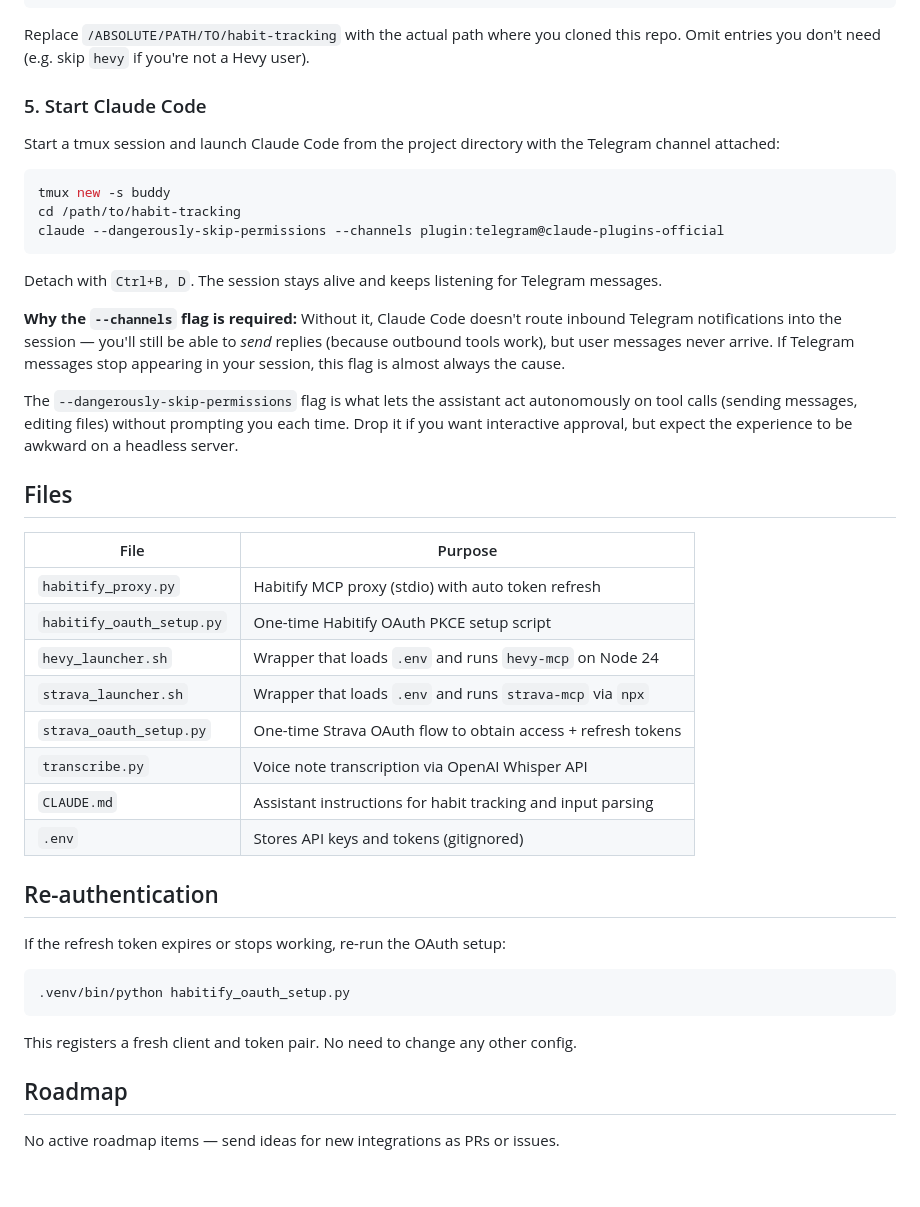
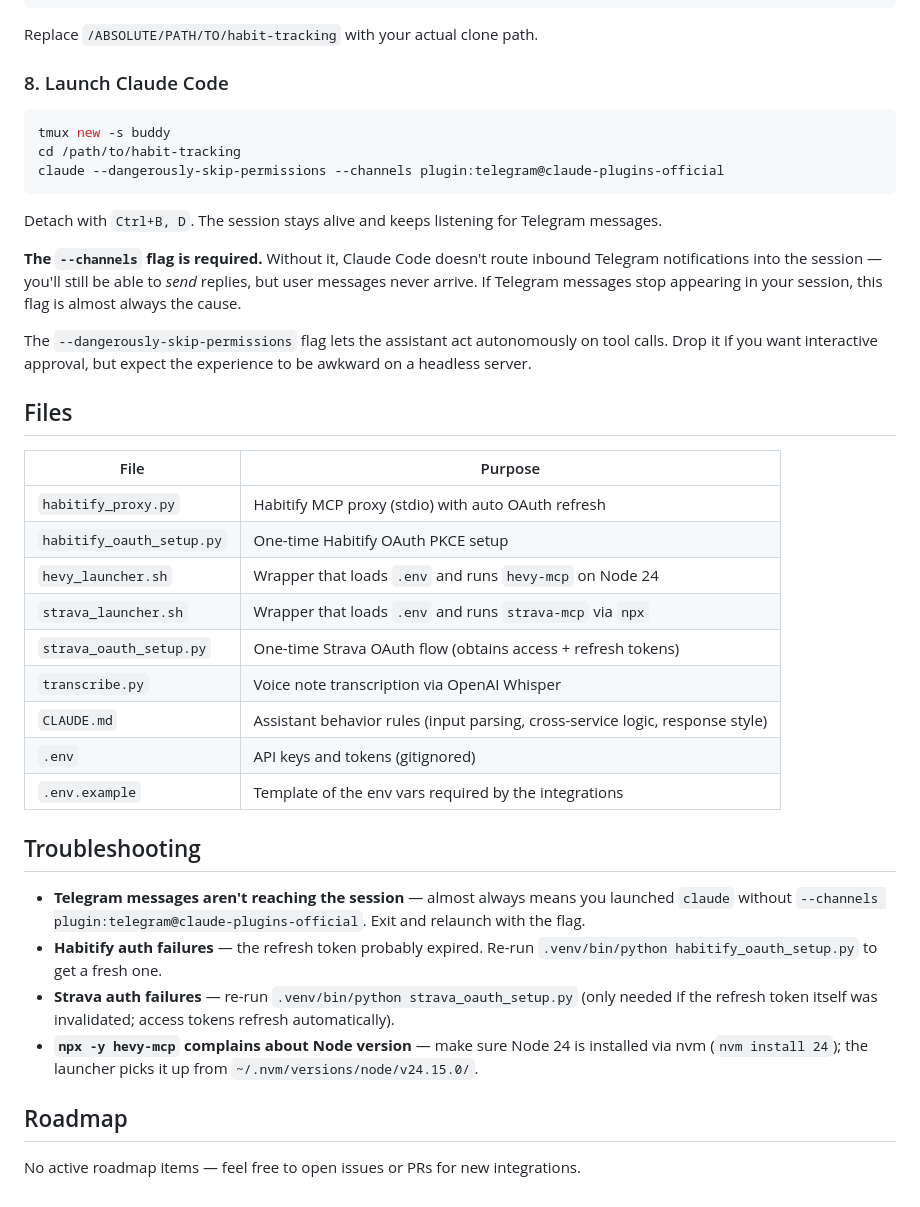
Before and after one commit to acrdlph/accountability-buddy, a Markdown page: README.md, the part around one of its changes. Rendered like a GitHub page.

````diff
--- a/README.md
+++ b/README.md
@@ -128,11 +130,9 @@ Create or edit `~/.mcp.json`:
 }
 ```
 
-Replace `/ABSOLUTE/PATH/TO/habit-tracking` with the actual path where you cloned this repo. Omit entries you don't need (e.g. skip `hevy` if you're not a Hevy user).
+Replace `/ABSOLUTE/PATH/TO/habit-tracking` with your actual clone path.
 
-### 5. Start Claude Code
-
-Start a tmux session and launch Claude Code from the project directory with the Telegram channel attached:
+### 8. Launch Claude Code
 
 ```bash
 tmux new -s buddy
@@ -142,33 +142,31 @@ claude --dangerously-skip-permissions --channels plugin:telegram@claude-plugins-
 
 Detach with `Ctrl+B, D`. The session stays alive and keeps listening for Telegram messages.
 
-**Why the `--channels` flag is required:** Without it, Claude Code doesn't route inbound Telegram notifications into the session — you'll still be able to *send* replies (because outbound tools work), but user messages never arrive. If Telegram messages stop appearing in your session, this flag is almost always the cause.
+**The `--channels` flag is required.** Without it, Claude Code doesn't route inbound Telegram notifications into the session — you'll still be able to *send* replies, but user messages never arrive. If Telegram messages stop appearing in your session, this flag is almost always the cause.
 
-The `--dangerously-skip-permissions` flag is what lets the assistant act autonomously on tool calls (sending messages, editing files) without prompting you each time. Drop it if you want interactive approval, but expect the experience to be awkward on a headless server.
+The `--dangerously-skip-permissions` flag lets the assistant act autonomously on tool calls. Drop it if you want interactive approval, but expect the experience to be awkward on a headless server.
 
 ## Files
 
 | File | Purpose |
 |---|---|
-| `habitify_proxy.py` | Habitify MCP proxy (stdio) with auto token refresh |
-| `habitify_oauth_setup.py` | One-time Habitify OAuth PKCE setup script |
+| `habitify_proxy.py` | Habitify MCP proxy (stdio) with auto OAuth refresh |
+| `habitify_oauth_setup.py` | One-time Habitify OAuth PKCE setup |
 | `hevy_launcher.sh` | Wrapper that loads `.env` and runs `hevy-mcp` on Node 24 |
 | `strava_launcher.sh` | Wrapper that loads `.env` and runs `strava-mcp` via `npx` |
-| `strava_oauth_setup.py` | One-time Strava OAuth flow to obtain access + refresh tokens |
-| `transcribe.py` | Voice note transcription via OpenAI Whisper API |
-| `CLAUDE.md` | Assistant instructions for habit tracking and input parsing |
-| `.env` | Stores API keys and tokens (gitignored) |
+| `strava_oauth_setup.py` | One-time Strava OAuth flow (obtains access + refresh tokens) |
+| `transcribe.py` | Voice note transcription via OpenAI Whisper |
+| `CLAUDE.md` | Assistant behavior rules (input parsing, cross-service logic, response style) |
+| `.env` | API keys and tokens (gitignored) |
+| `.env.example` | Template of the env vars required by the integrations |
 
-## Re-authentication
+## Troubleshooting
 
-If the refresh token expires or stops working, re-run the OAuth setup:
-
-```bash
-.venv/bin/python habitify_oauth_setup.py
-```
-
-This registers a fresh client and token pair. No need to change any other config.
+- **Telegram messages aren't reaching the session** — almost always means you launched `claude` without `--channels plugin:telegram@claude-plugins-official`. Exit and relaunch with the flag.
+- **Habitify auth failures** — the refresh token probably expired. Re-run `.venv/bin/python habitify_oauth_setup.py` to get a fresh one.
+- **Strava auth failures** — re-run `.venv/bin/python strava_oauth_setup.py` (only needed if the refresh token itself was invalidated; access tokens refresh automatically).
+- **`npx -y hevy-mcp` complains about Node version** — make sure Node 24 is installed via nvm (`nvm install 24`); the launcher picks it up from `~/.nvm/versions/node/v24.15.0/`.
 
 ## Roadmap
 
-No active roadmap items — send ideas for new integrations as PRs or issues.
+No active roadmap items — feel free to open issues or PRs for new integrations.
````
Also changed, not shown: other parts of README.md (+67 -65 lines).
